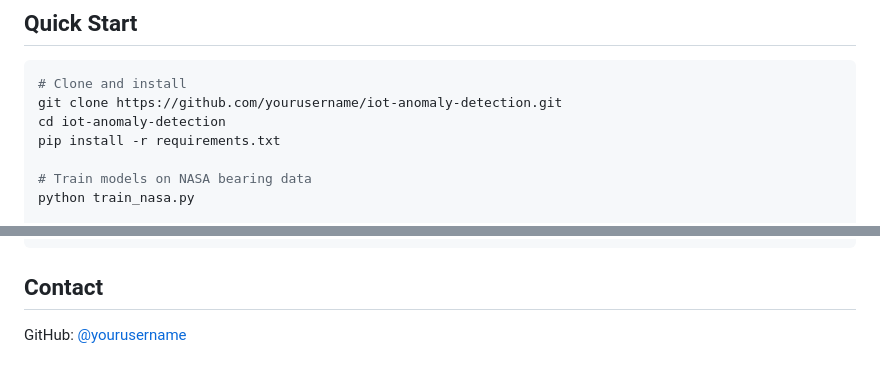
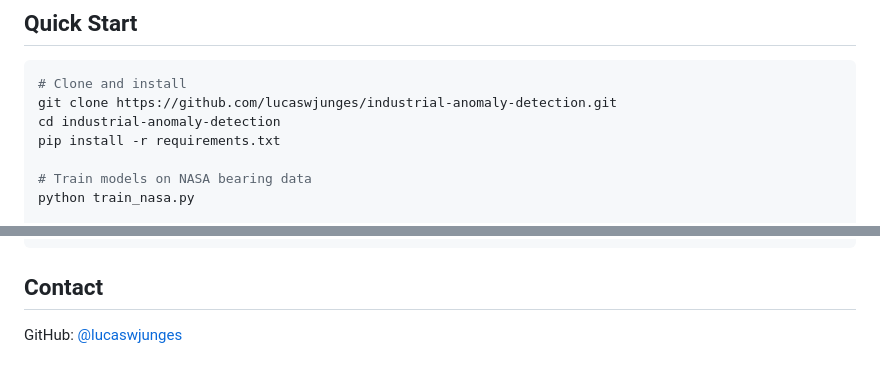
Before and after one commit to lucaswjunges/industrial-anomaly-detection, a Markdown page: README.md, 2 parts joined by grey strips. GitHub-like rendering.

Commit message:
docs: Update GitHub links in README

````diff
--- a/README.md
+++ b/README.md
@@ -22,8 +22,8 @@ This project implements an end-to-end machine learning pipeline for detecting an
 
 ```bash
 # Clone and install
-git clone https://github.com/yourusername/iot-anomaly-detection.git
-cd iot-anomaly-detection
+git clone https://github.com/lucaswjunges/industrial-anomaly-detection.git
+cd industrial-anomaly-detection
 pip install -r requirements.txt
 
 # Train models on NASA bearing data
@@ -238,4 +238,4 @@ pytest tests/ -v
 
 ## Contact
 
-GitHub: [@yourusername](https://github.com/yourusername)
+GitHub: [@lucaswjunges](https://github.com/lucaswjunges)
````
